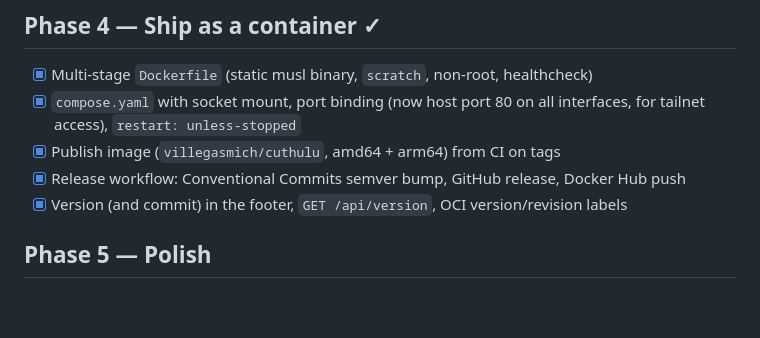
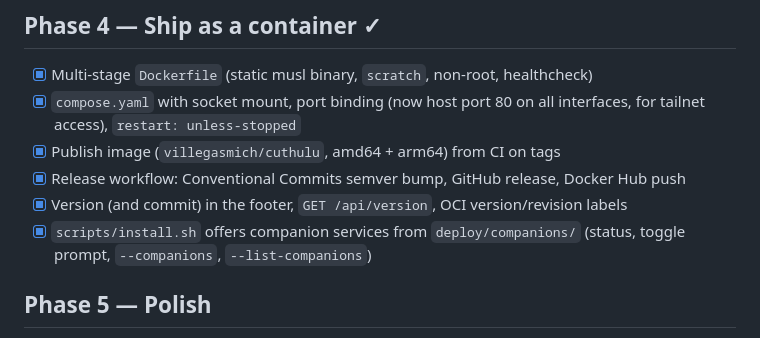
Before and after one commit to VillegasMich/Cuthulu, a Markdown page: docs/ROADMAP.md, the part around the change. GitHub-like rendering; blank space fills up the shorter version.

```diff
--- a/docs/ROADMAP.md
+++ b/docs/ROADMAP.md
@@ -33,6 +33,7 @@ Each phase should end in something runnable. Tick items as they land.
 - [x] Publish image (`villegasmich/cuthulu`, amd64 + arm64) from CI on tags
 - [x] Release workflow: Conventional Commits semver bump, GitHub release, Docker Hub push
 - [x] Version (and commit) in the footer, `GET /api/version`, OCI version/revision labels
+- [x] `scripts/install.sh` offers companion services from `deploy/companions/` (status, toggle prompt, `--companions`, `--list-companions`)
 
 ## Phase 5 — Polish
 - [x] Keyboard shortcuts
```
Also changed, not shown: deploy/companions/README.md (added, +37 -0 lines), docs/DEPLOYMENT.md (+37 -0 lines).
